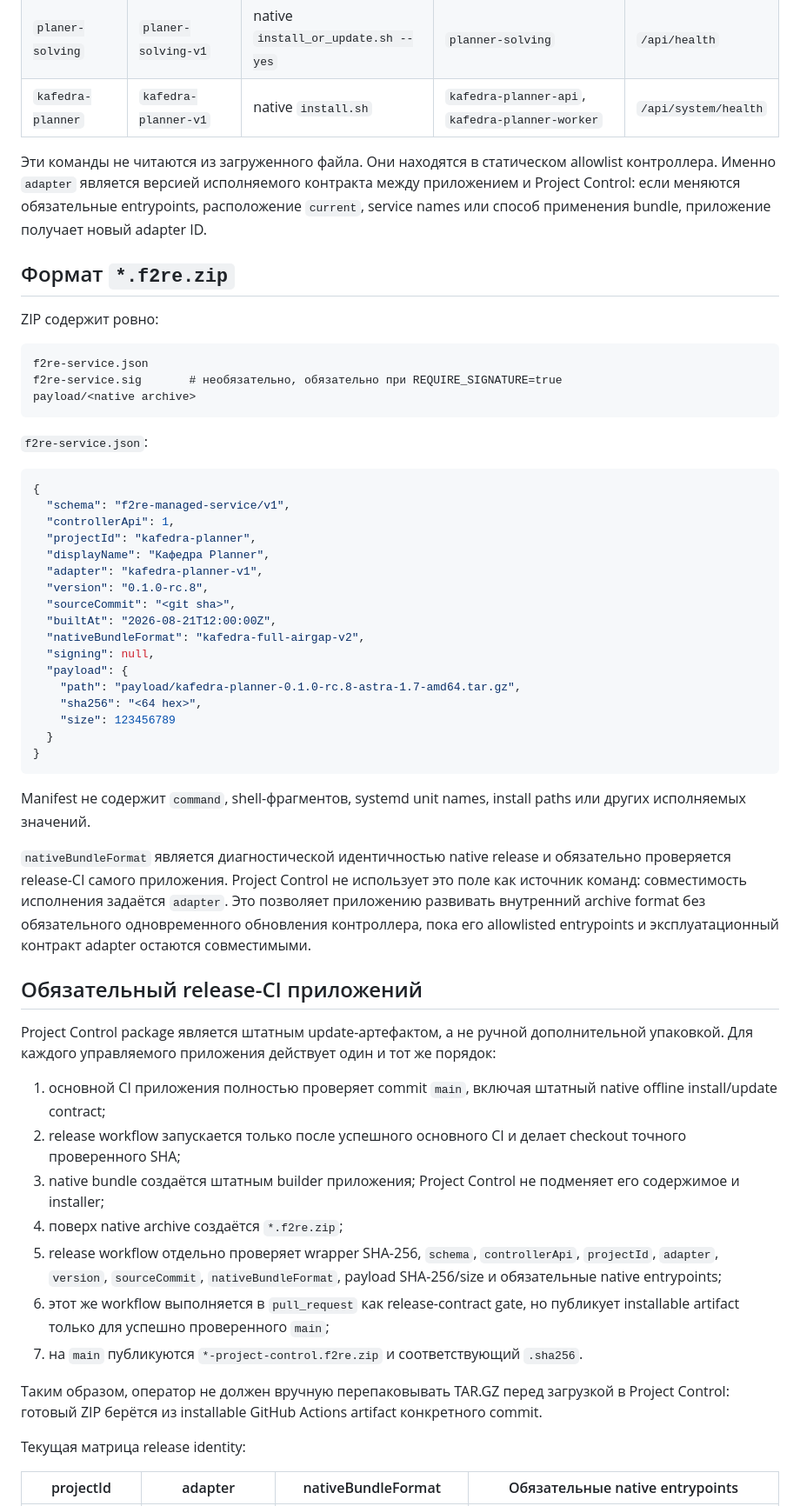
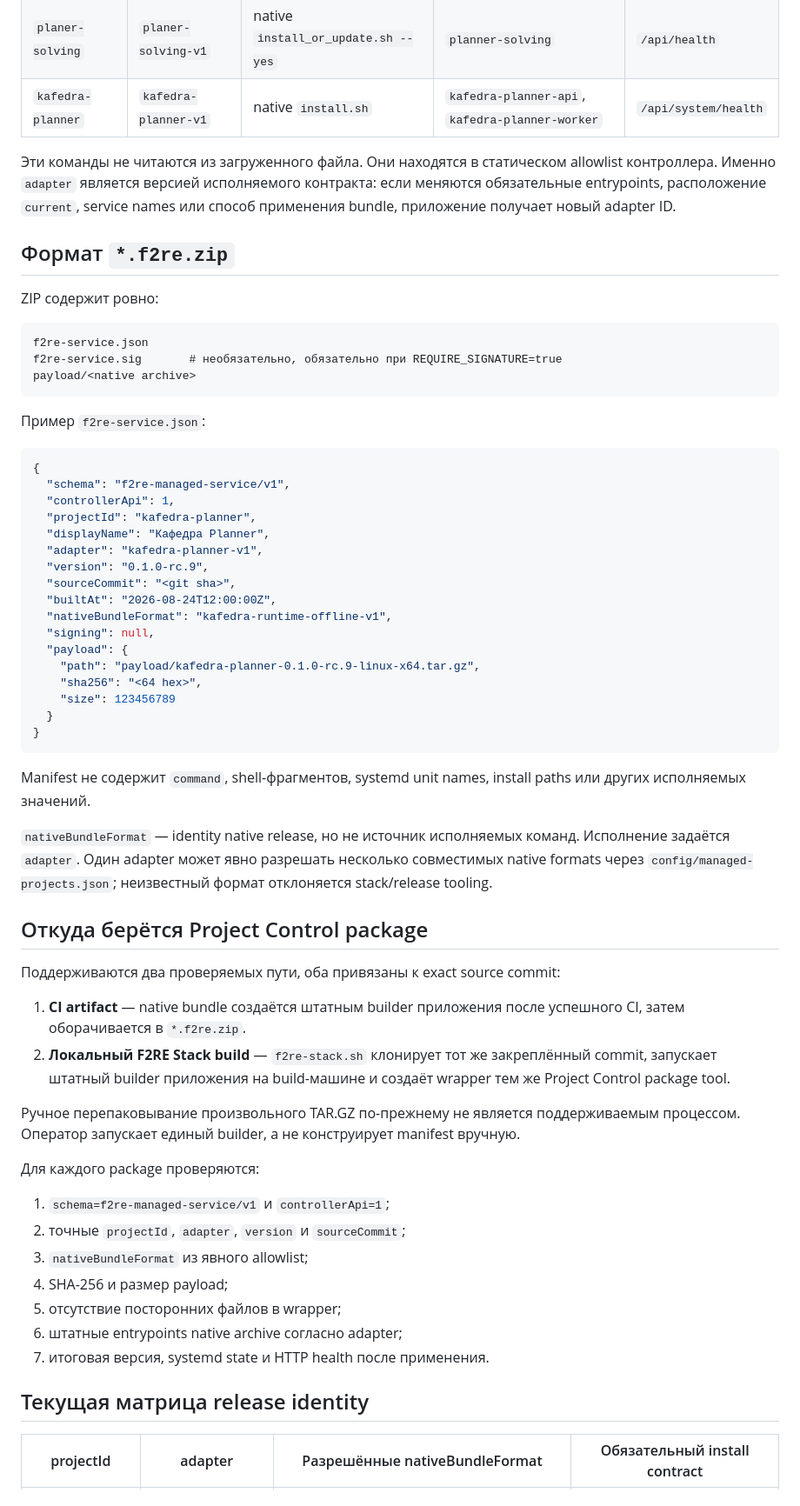
Before and after one commit to f2re/meta, a Markdown page: project-control/docs/STANDARD.md, the part around one of its changes. Shown at 87% size. Drawn GitHub-style.

Commit message:
docs: align managed-service standard with local builders

````diff
--- a/project-control/docs/STANDARD.md
+++ b/project-control/docs/STANDARD.md
@@ -12,7 +12,7 @@
 | `planer-solving` | `planer-solving-v1` | native `install_or_update.sh --yes` | `planner-solving` | `/api/health` |
 | `kafedra-planner` | `kafedra-planner-v1` | native `install.sh` | `kafedra-planner-api`, `kafedra-planner-worker` | `/api/system/health` |
 
-Эти команды не читаются из загруженного файла. Они находятся в статическом allowlist контроллера. Именно `adapter` является версией исполняемого контракта между приложением и Project Control: если меняются обязательные entrypoints, расположение `current`, service names или способ применения bundle, приложение получает новый adapter ID.
+Эти команды не читаются из загруженного файла. Они находятся в статическом allowlist контроллера. Именно `adapter` является версией исполняемого контракта: если меняются обязательные entrypoints, расположение `current`, service names или способ применения bundle, приложение получает новый adapter ID.
 
 ## Формат `*.f2re.zip`
 
@@ -24,7 +24,7 @@ f2re-service.sig       # необязательно, обязательно пр
 payload/<native archive>
 ```
 
-`f2re-service.json`:
+Пример `f2re-service.json`:
 
 ```json
 {
@@ -33,13 +33,13 @@ payload/<native archive>
   "projectId": "kafedra-planner",
   "displayName": "Кафедра Planner",
   "adapter": "kafedra-planner-v1",
-  "version": "0.1.0-rc.8",
+  "version": "0.1.0-rc.9",
   "sourceCommit": "<git sha>",
-  "builtAt": "2026-08-21T12:00:00Z",
-  "nativeBundleFormat": "kafedra-full-airgap-v2",
+  "builtAt": "2026-08-24T12:00:00Z",
+  "nativeBundleFormat": "kafedra-runtime-offline-v1",
   "signing": null,
   "payload": {
-    "path": "payload/kafedra-planner-0.1.0-rc.8-astra-1.7-amd64.tar.gz",
+    "path": "payload/kafedra-planner-0.1.0-rc.9-linux-x64.tar.gz",
     "sha256": "<64 hex>",
     "size": 123456789
   }
@@ -48,23 +48,28 @@ payload/<native archive>
 
 Manifest не содержит `command`, shell-фрагментов, systemd unit names, install paths или других исполняемых значений.
 
-`nativeBundleFormat` является диагностической идентичностью native release и обязательно проверяется release-CI самого приложения. Project Control не использует это поле как источник команд: совместимость исполнения задаётся `adapter`. Это позволяет приложению развивать внутренний archive format без обязательного одновременного обновления контроллера, пока его allowlisted entrypoints и эксплуатационный контракт adapter остаются совместимыми.
+`nativeBundleFormat` — identity native release, но не источник исполняемых команд. Исполнение задаётся `adapter`. Один adapter может явно разрешать несколько совместимых native formats через `config/managed-projects.json`; неизвестный формат отклоняется stack/release tooling.
 
-## Обязательный release-CI приложений
+## Откуда берётся Project Control package
 
-Project Control package является штатным update-артефактом, а не ручной дополнительной упаковкой. Для каждого управляемого приложения действует один и тот же порядок:
+Поддерживаются два проверяемых пути, оба привязаны к exact source commit:
 
-1. основной CI приложения полностью проверяет commit `main`, включая штатный native offline install/update contract;
-2. release workflow запускается только после успешного основного CI и делает checkout точного проверенного SHA;
-3. native bundle создаётся штатным builder приложения; Project Control не подменяет его содержимое и installer;
-4. поверх native archive создаётся `*.f2re.zip`;
-5. release workflow отдельно проверяет wrapper SHA-256, `schema`, `controllerApi`, `projectId`, `adapter`, `version`, `sourceCommit`, `nativeBundleFormat`, payload SHA-256/size и обязательные native entrypoints;
-6. этот же workflow выполняется в `pull_request` как release-contract gate, но публикует installable artifact только для успешно проверенного `main`;
-7. на `main` публикуются `*-project-control.f2re.zip` и соответствующий `.sha256`.
+1. **CI artifact** — native bundle создаётся штатным builder приложения после успешного CI, затем оборачивается в `*.f2re.zip`.
+2. **Локальный F2RE Stack build** — `f2re-stack.sh` клонирует тот же закреплённый commit, запускает штатный builder приложения на build-машине и создаёт wrapper тем же Project Control package tool.
 
-Таким образом, оператор не должен вручную перепаковывать TAR.GZ перед загрузкой в Project Control: готовый ZIP берётся из installable GitHub Actions artifact конкретного commit.
+Ручное перепаковывание произвольного TAR.GZ по-прежнему не является поддерживаемым процессом. Оператор запускает единый builder, а не конструирует manifest вручную.
 
-Текущая матрица release identity:
+Для каждого package проверяются:
 
-| projectId | adapter | nativeBundleFormat | Обязательные native entrypoints |
+1. `schema=f2re-managed-service/v1` и `controllerApi=1`;
+2. точные `projectId`, `adapter`, `version` и `sourceCommit`;
+3. `nativeBundleFormat` из явного allowlist;
+4. SHA-256 и размер payload;
+5. отсутствие посторонних файлов в wrapper;
+6. штатные entrypoints native archive согласно adapter;
+7. итоговая версия, systemd state и HTTP health после применения.
+
+## Текущая матрица release identity
+
+| projectId | adapter | Разрешённые nativeBundleFormat | Обязательный install contract |
 |---|---|---|---|
````
Also changed, not shown: other parts of project-control/docs/STANDARD.md (+29 -19 lines).
